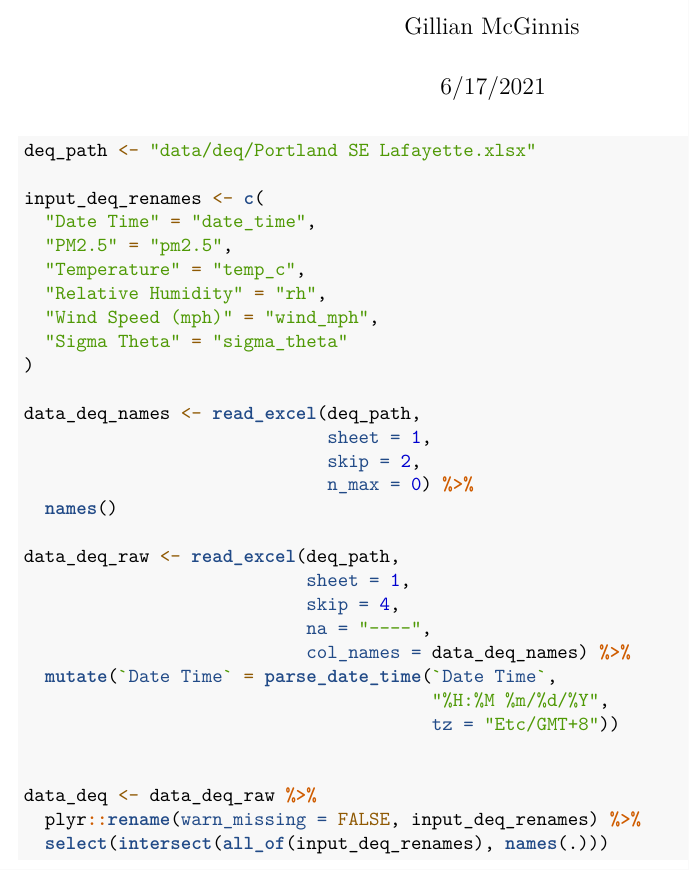
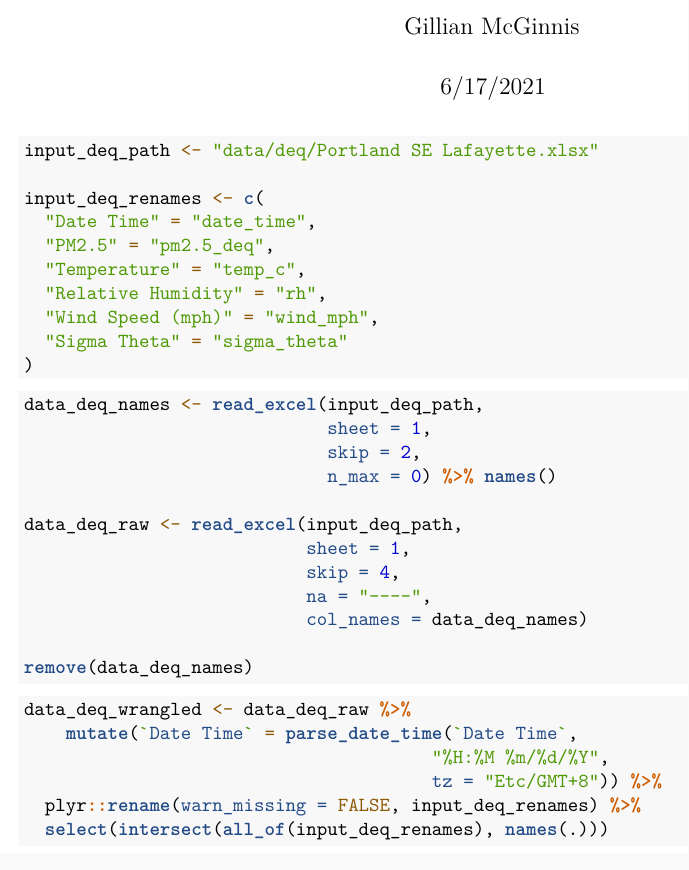
Before and after one commit to gmcginnis/PurpleAir_Portland_2021, an R Markdown document (R/summer_deq.Rmd): part of the page, cut so that both start at the same text. Rendered offline with R 4.5, knitr and Pandoc, then LaTeX, with nearby package versions.

Commit message:
Improved generalization of cleaning scripts

````diff
--- a/R/summer_deq.Rmd
+++ b/R/summer_deq.Rmd
@@ -13,35 +13,40 @@ library(readxl)
 library(lubridate)
 ```
 
-```{r}
-deq_path <- "data/deq/Portland SE Lafayette.xlsx"
+```{r inputs}
+input_deq_path <- "data/deq/Portland SE Lafayette.xlsx"
 
 input_deq_renames <- c(
   "Date Time" = "date_time",
-  "PM2.5" = "pm2.5",
+  "PM2.5" = "pm2.5_deq",
   "Temperature" = "temp_c",
   "Relative Humidity" = "rh",
   "Wind Speed (mph)" = "wind_mph",
   "Sigma Theta" = "sigma_theta"
 )
+```
 
-data_deq_names <- read_excel(deq_path,
+
+```{r data_import}
+data_deq_names <- read_excel(input_deq_path,
                              sheet = 1,
                              skip = 2,
-                             n_max = 0) %>%
-  names()
+                             n_max = 0) %>% names()
 
-data_deq_raw <- read_excel(deq_path,
+data_deq_raw <- read_excel(input_deq_path,
                            sheet = 1,
                            skip = 4,
                            na = "----",
-                           col_names = data_deq_names) %>%
-  mutate(`Date Time` = parse_date_time(`Date Time`,
+                           col_names = data_deq_names)
+
+remove(data_deq_names)
+```
+
+```{r data_wrangling}
+data_deq_wrangled <- data_deq_raw %>%
+    mutate(`Date Time` = parse_date_time(`Date Time`,
                                        "%H:%M %m/%d/%Y",
-                                       tz = "Etc/GMT+8"))
-
-
-data_deq <- data_deq_raw %>%
+                                       tz = "Etc/GMT+8")) %>%
   plyr::rename(warn_missing = FALSE, input_deq_renames) %>%
   select(intersect(all_of(input_deq_renames), names(.)))
 ```
````
Also changed, not shown: R/summer_epa.Rmd (+2 -0 lines), R/summer_wrangle.Rmd (+1 -1 lines).
